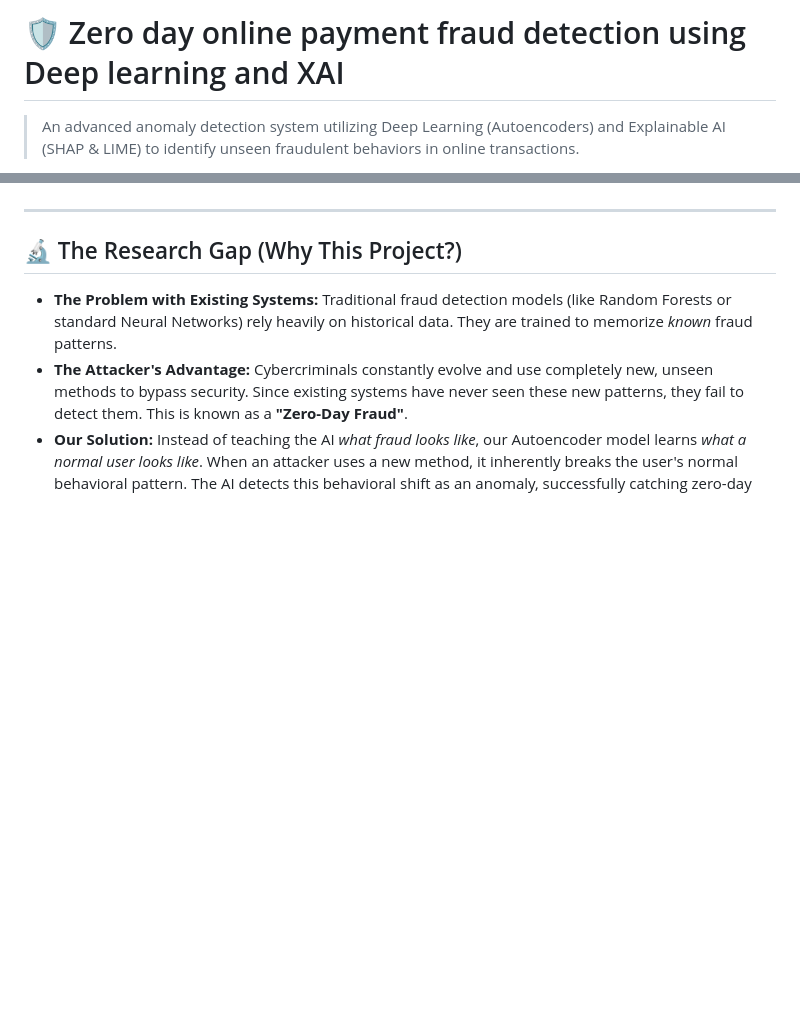
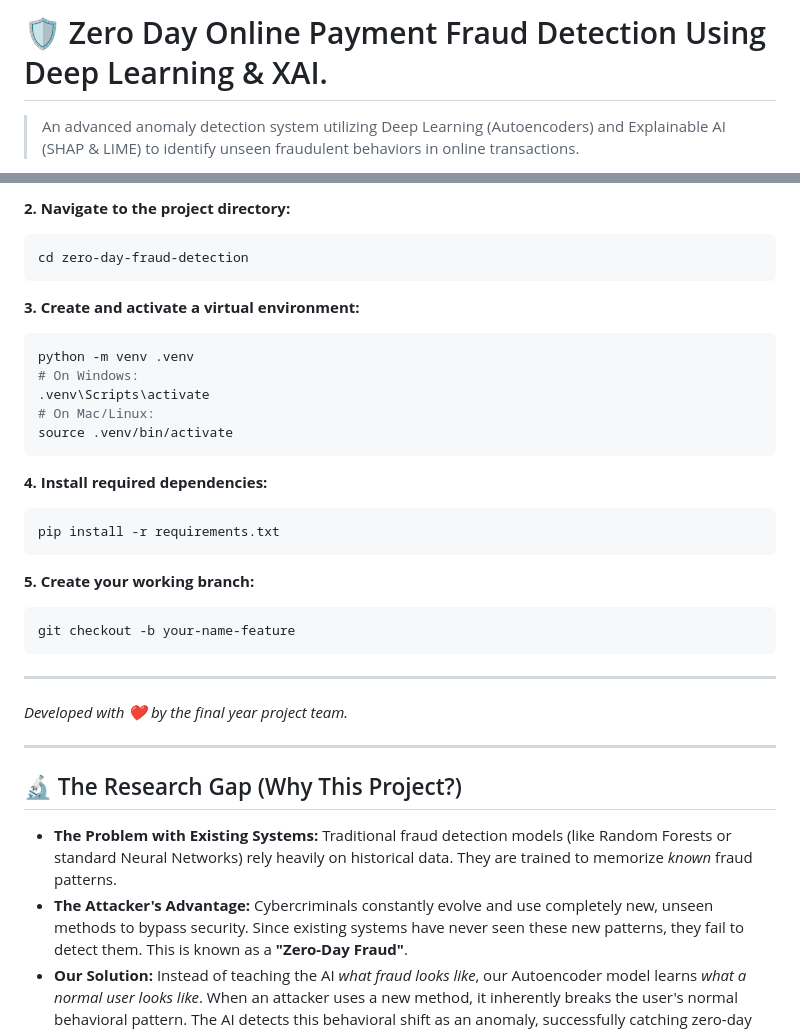
Before and after one commit to sohu9/zero-day-fraud-detection, a Markdown page: README.md, 2 parts joined by grey strips. Drawn GitHub-style; blank space fills up the shorter version.

Commit message:
Revise README for project title and details
Updated project title and enhanced project details in the README. Added team members and project roadmap phases.

````diff
--- a/README.md
+++ b/README.md
@@ -1,4 +1,4 @@
-# 🛡️ Zero day online payment fraud detection using Deep learning and XAI
+# 🛡️ Zero Day Online Payment Fraud Detection Using Deep Learning & XAI.
 
 > An advanced anomaly detection system utilizing Deep Learning (Autoencoders) and Explainable AI (SHAP & LIME) to identify unseen fraudulent behaviors in online transactions.
 
@@ -12,3 +75,29 @@ This project aims to build an intelligent, behavior-driven security system to pr
+**2. Navigate to the project directory:**
+```bash
+cd zero-day-fraud-detection
+```
+
+**3. Create and activate a virtual environment:**
+```bash
+python -m venv .venv
+# On Windows:
+.venv\Scripts\activate
+# On Mac/Linux:
+source .venv/bin/activate
+```
+
+**4. Install required dependencies:**
+```bash
+pip install -r requirements.txt
+```
+
+**5. Create your working branch:**
+```bash
+git checkout -b your-name-feature
+```
+
+---
+*Developed with ❤️ by the final year project team.*
 
 ---
 
````
Also changed, not shown: other parts of README.md (+63 -0 lines).
